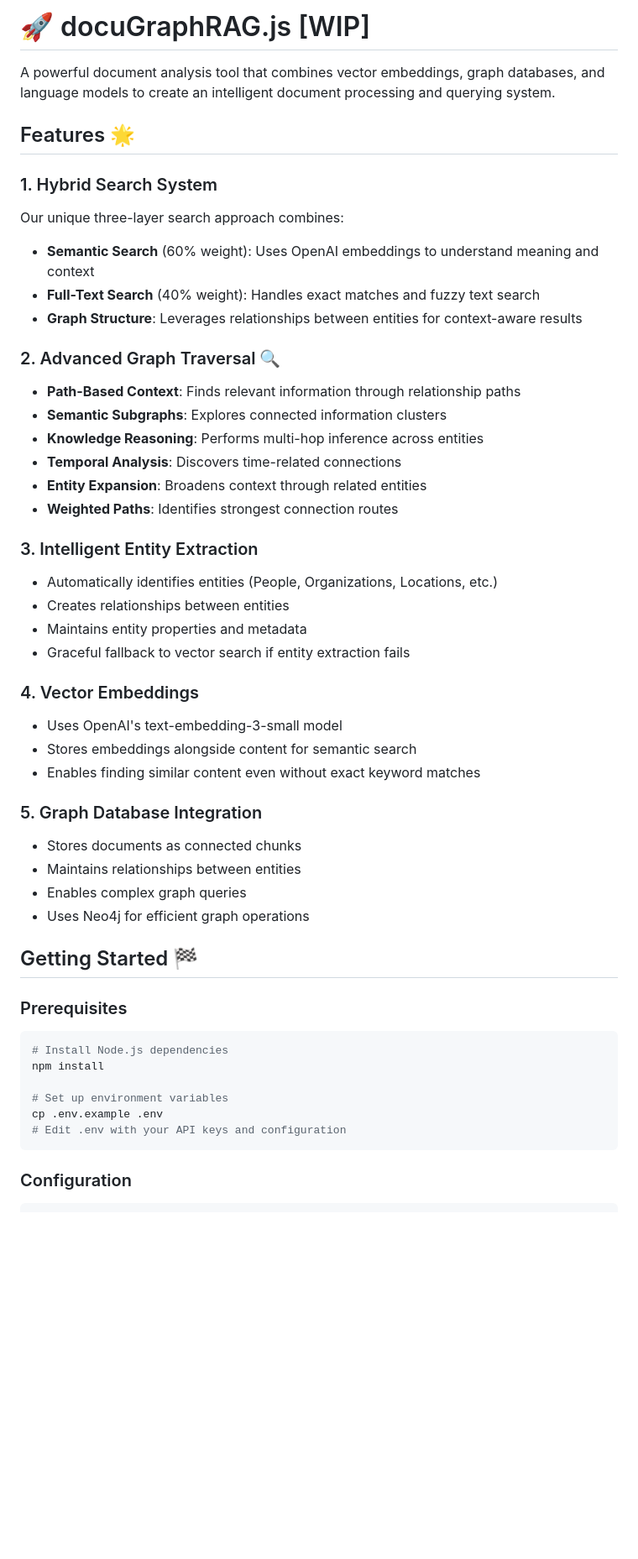
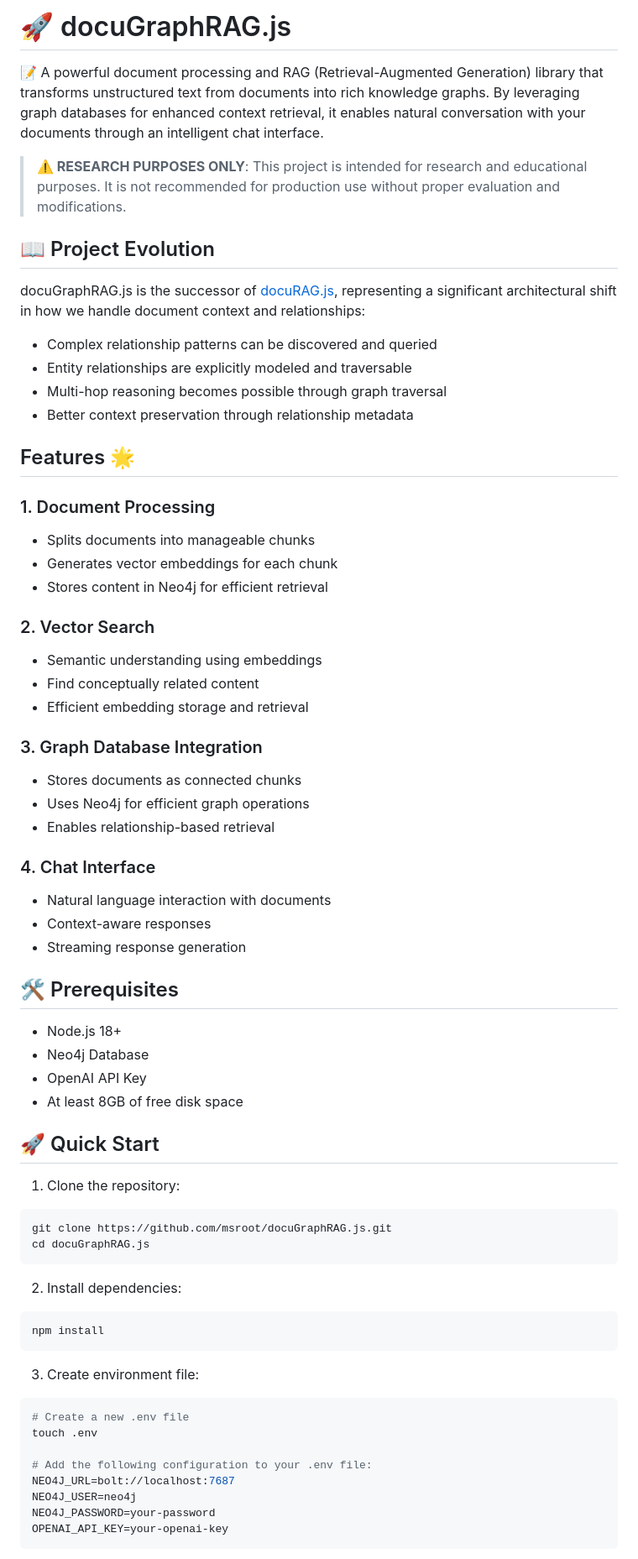
Before and after one commit to msroot/docuGraphRAG.js, a Markdown page: README.md, the part around one of its changes. Shown at 84% size. Rendered like a GitHub page; blank space fills up the shorter version.

````diff
--- a/README.md
+++ b/README.md
@@ -2,52 +2,72 @@
 
 
-# 🚀 docuGraphRAG.js [WIP]
+# 🚀 docuGraphRAG.js
 
-A powerful document analysis tool that combines vector embeddings, graph databases, and language models to create an intelligent document processing and querying system.
+
+📝 A powerful document processing and RAG (Retrieval-Augmented Generation) library that transforms unstructured text from documents into rich knowledge graphs. By leveraging graph databases for enhanced context retrieval, it enables natural conversation with your documents through an intelligent chat interface.
+
+> **⚠️ RESEARCH PURPOSES ONLY**: This project is intended for research and educational purposes. It is not recommended for production use without proper evaluation and modifications.
+
+## 📖 Project Evolution
+
+docuGraphRAG.js is the successor of [docuRAG.js](https://github.com/msroot/docuRAG.js/), representing a significant architectural shift in how we handle document context and relationships:
+
+- Complex relationship patterns can be discovered and queried
+- Entity relationships are explicitly modeled and traversable
+- Multi-hop reasoning becomes possible through graph traversal
+- Better context preservation through relationship metadata
 
 ## Features 🌟
 
-### 1. Hybrid Search System
-Our unique three-layer search approach combines:
-- **Semantic Search** (60% weight): Uses OpenAI embeddings to understand meaning and context
-- **Full-Text Search** (40% weight): Handles exact matches and fuzzy text search
-- **Graph Structure**: Leverages relationships between entities for context-aware results
+### 1. Document Processing
+- Splits documents into manageable chunks
+- Generates vector embeddings for each chunk
+- Stores content in Neo4j for efficient retrieval
 
-### 2. Advanced Graph Traversal 🔍
-- **Path-Based Context**: Finds relevant information through relationship paths
-- **Semantic Subgraphs**: Explores connected information clusters
-- **Knowledge Reasoning**: Performs multi-hop inference across entities
-- **Temporal Analysis**: Discovers time-related connections
-- **Entity Expansion**: Broadens context through related entities
-- **Weighted Paths**: Identifies strongest connection routes
+### 2. Vector Search
+- Semantic understanding using embeddings
+- Find conceptually related content
+- Efficient embedding storage and retrieval
 
-### 3. Intelligent Entity Extraction
-- Automatically identifies entities (People, Organizations, Locations, etc.)
-- Creates relationships between entities
-- Maintains entity properties and metadata
-- Graceful fallback to vector search if entity extraction fails
+### 3. Graph Database Integration
+- Stores documents as connected chunks
+- Uses Neo4j for efficient graph operations
+- Enables relationship-based retrieval
 
-### 4. Vector Embeddings
-- Uses OpenAI's text-embedding-3-small model
-- Stores embeddings alongside content for semantic search
-- Enables finding similar content even without exact keyword matches
+### 4. Chat Interface
+- Natural language interaction with documents
+- Context-aware responses
+- Streaming response generation
 
-### 5. Graph Database Integration
-- Stores documents as connected chunks
-- Maintains relationships between entities
-- Enables complex graph queries
-- Uses Neo4j for efficient graph operations
+## 🛠️ Prerequisites
 
-## Getting Started 🏁
+- Node.js 18+
+- Neo4j Database
+- OpenAI API Key
+- At least 8GB of free disk space
 
-### Prerequisites
+## 🚀 Quick Start
+
+1. Clone the repository:
 ```bash
-# Install Node.js dependencies
-npm install
-
-# Set up environment variables
-cp .env.example .env
-# Edit .env with your API keys and configuration
+git clone https://github.com/msroot/docuGraphRAG.js.git
+cd docuGraphRAG.js
 ```
 
-### Configuration
+2. Install dependencies:
+```bash
+npm install
+```
+
+3. Create environment file:
+```bash
+# Create a new .env file
+touch .env
+
+# Add the following configuration to your .env file:
+NEO4J_URL=bolt://localhost:7687
+NEO4J_USER=neo4j
+NEO4J_PASSWORD=your-password
+OPENAI_API_KEY=your-openai-key
+```
+
````
Also changed, not shown: other parts of README.md (+165 -40 lines).
